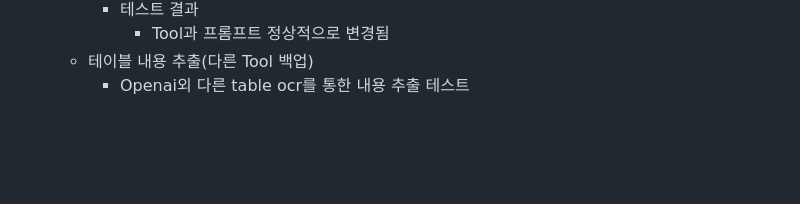
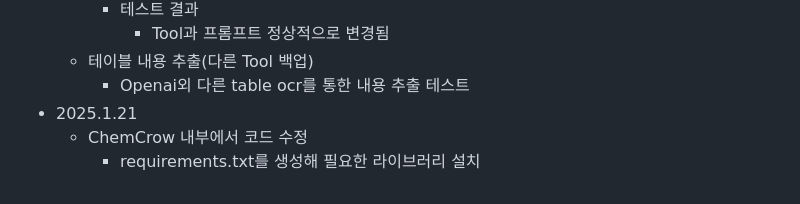
Before and after one commit to vieisi8/aiffel_review, a Markdown page: AIFFELthon/README.md, the part around the change. GitHub-like rendering; blank space fills up the shorter version.

Commit message:
modify AIFFELthon README.md

```diff
--- a/AIFFELthon/README.md
+++ b/AIFFELthon/README.md
@@ -122,3 +122,6 @@
        - Tool과 프롬프트 정상적으로 변경됨
    - 테이블 내용 추출(다른 Tool 백업)
      - Openai외 다른 table ocr를 통한 내용 추출 테스트
+ - 2025.1.21
+   - ChemCrow 내부에서 코드 수정
+     - requirements.txt를 생성해 필요한 라이브러리 설치
```
